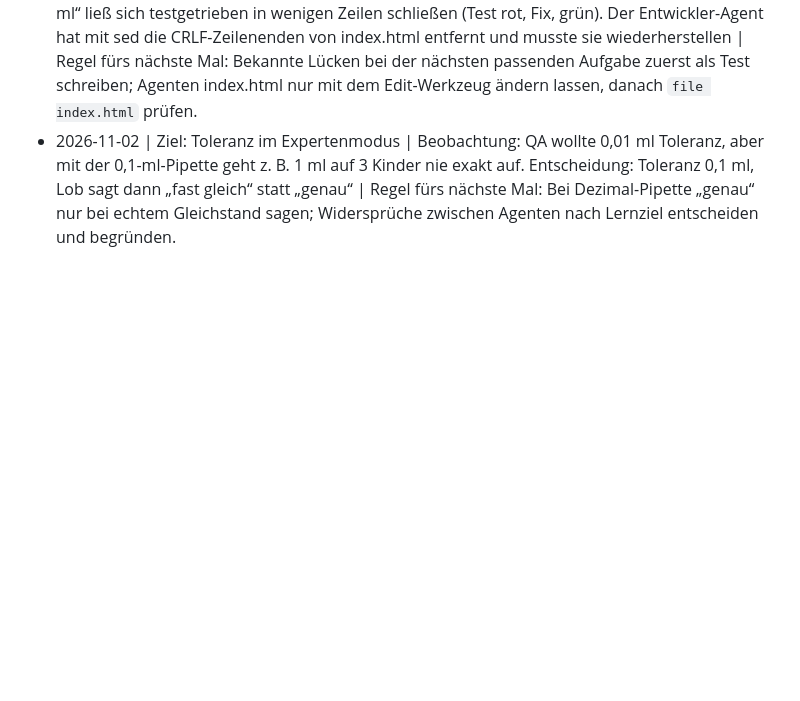
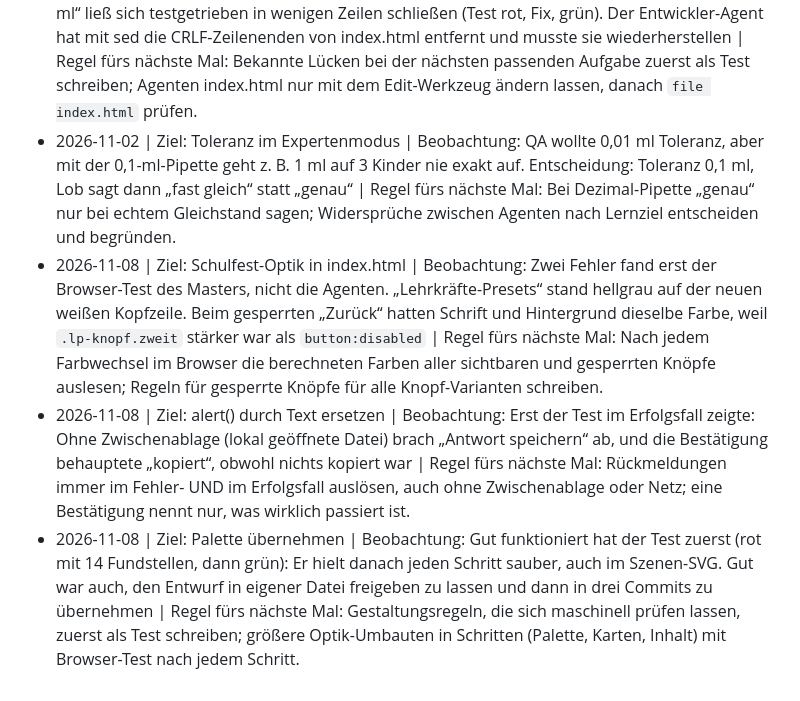
Before and after one commit to JoshiCreative/mathewelt_sim, a Markdown page: docs/lernprotokoll.md, the part around the change. Drawn GitHub-style; blank space fills up the shorter version.

```diff
--- a/docs/lernprotokoll.md
+++ b/docs/lernprotokoll.md
@@ -16,3 +16,6 @@ Hier hält Claude fest, was im Projekt gelernt wurde: Korrekturen, überraschend
 - 2026-11-02 | Ziel: Anfänger-/Expertenmodus im Labor | Beobachtung: Im Expertenmodus (alle Becher 0 ml) lobte das Tool ein unberührtes Team „auf genau 0 ml ausgeglichen“. Didaktik- und QA-Prüfer lasen nur Code und übersahen es, erst der Browser-Test des Masters fand es | Regel fürs nächste Mal: Nach jeder UI-Änderung selbst im Browser durchspielen, mit Randfällen (leere Becher, 0 ml, anderes Team, Moduswechsel); Prüfer-Agenten ersetzen das nicht.
 - 2026-11-02 | Ziel: 20-ml-Grenze und Modi | Beobachtung: Die bewusste Lücke „19,5 + 1 = 20,5 ml“ ließ sich testgetrieben in wenigen Zeilen schließen (Test rot, Fix, grün). Der Entwickler-Agent hat mit sed die CRLF-Zeilenenden von index.html entfernt und musste sie wiederherstellen | Regel fürs nächste Mal: Bekannte Lücken bei der nächsten passenden Aufgabe zuerst als Test schreiben; Agenten index.html nur mit dem Edit-Werkzeug ändern lassen, danach `file index.html` prüfen.
 - 2026-11-02 | Ziel: Toleranz im Expertenmodus | Beobachtung: QA wollte 0,01 ml Toleranz, aber mit der 0,1-ml-Pipette geht z. B. 1 ml auf 3 Kinder nie exakt auf. Entscheidung: Toleranz 0,1 ml, Lob sagt dann „fast gleich“ statt „genau“ | Regel fürs nächste Mal: Bei Dezimal-Pipette „genau“ nur bei echtem Gleichstand sagen; Widersprüche zwischen Agenten nach Lernziel entscheiden und begründen.
+- 2026-11-08 | Ziel: Schulfest-Optik in index.html | Beobachtung: Zwei Fehler fand erst der Browser-Test des Masters, nicht die Agenten. „Lehrkräfte-Presets“ stand hellgrau auf der neuen weißen Kopfzeile. Beim gesperrten „Zurück“ hatten Schrift und Hintergrund dieselbe Farbe, weil `.lp-knopf.zweit` stärker war als `button:disabled` | Regel fürs nächste Mal: Nach jedem Farbwechsel im Browser die berechneten Farben aller sichtbaren und gesperrten Knöpfe auslesen; Regeln für gesperrte Knöpfe für alle Knopf-Varianten schreiben.
+- 2026-11-08 | Ziel: alert() durch Text ersetzen | Beobachtung: Erst der Test im Erfolgsfall zeigte: Ohne Zwischenablage (lokal geöffnete Datei) brach „Antwort speichern“ ab, und die Bestätigung behauptete „kopiert“, obwohl nichts kopiert war | Regel fürs nächste Mal: Rückmeldungen immer im Fehler- UND im Erfolgsfall auslösen, auch ohne Zwischenablage oder Netz; eine Bestätigung nennt nur, was wirklich passiert ist.
+- 2026-11-08 | Ziel: Palette übernehmen | Beobachtung: Gut funktioniert hat der Test zuerst (rot mit 14 Fundstellen, dann grün): Er hielt danach jeden Schritt sauber, auch im Szenen-SVG. Gut war auch, den Entwurf in eigener Datei freigeben zu lassen und dann in drei Commits zu übernehmen | Regel fürs nächste Mal: Gestaltungsregeln, die sich maschinell prüfen lassen, zuerst als Test schreiben; größere Optik-Umbauten in Schritten (Palette, Karten, Inhalt) mit Browser-Test nach jedem Schritt.
```
Also changed, not shown: CLAUDE.md (+5 -3 lines).
